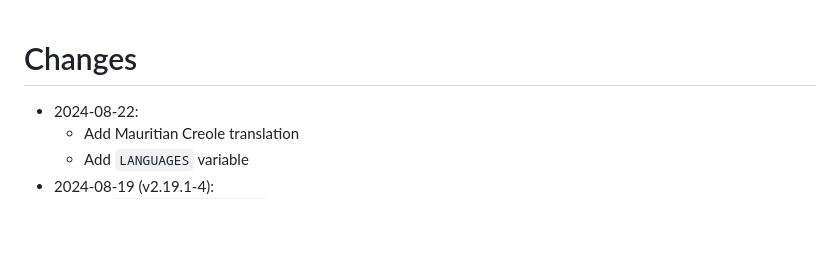
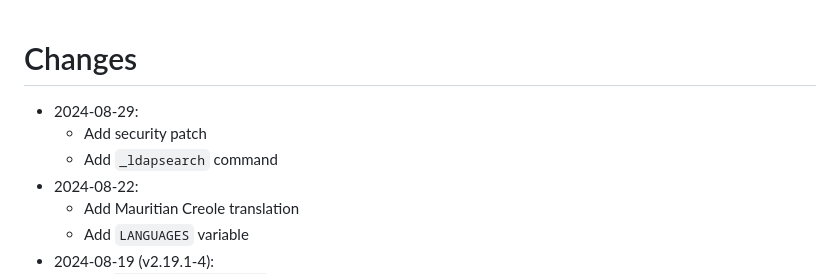
Before and after one commit to guimard/llng-docker, a Markdown page: Changes.md, the part around the change. Drawn GitHub-style; blank space fills up the shorter version.

Commit message:
Update ch

```diff
--- a/Changes.md
+++ b/Changes.md
@@ -1,5 +1,8 @@
 # Changes
 
+* 2024-08-29:
+  * Add security patch
+  * Add `_ldapsearch` command
 * 2024-08-22:
   * Add Mauritian Creole translation
   * Add `LANGUAGES` variable
```
